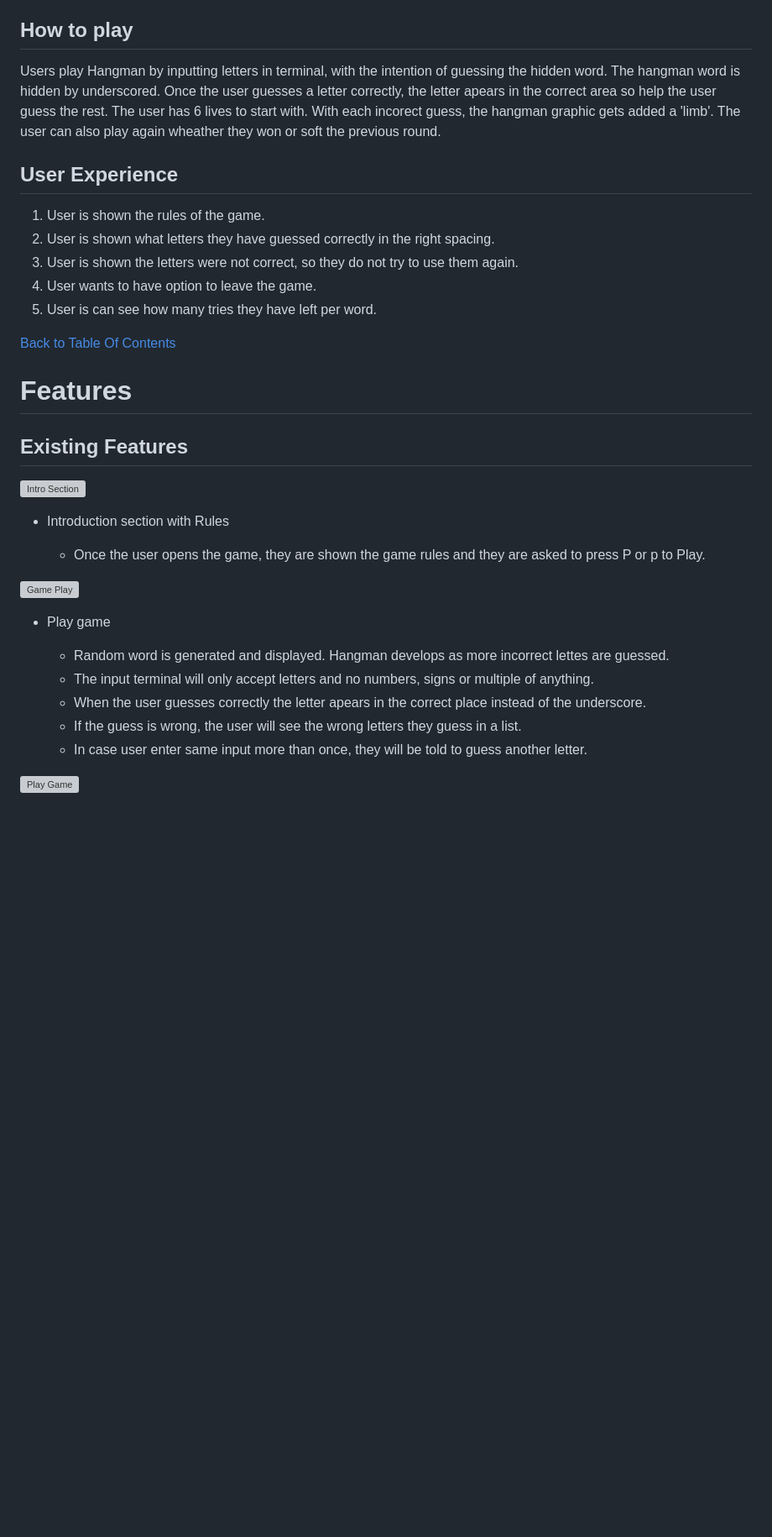
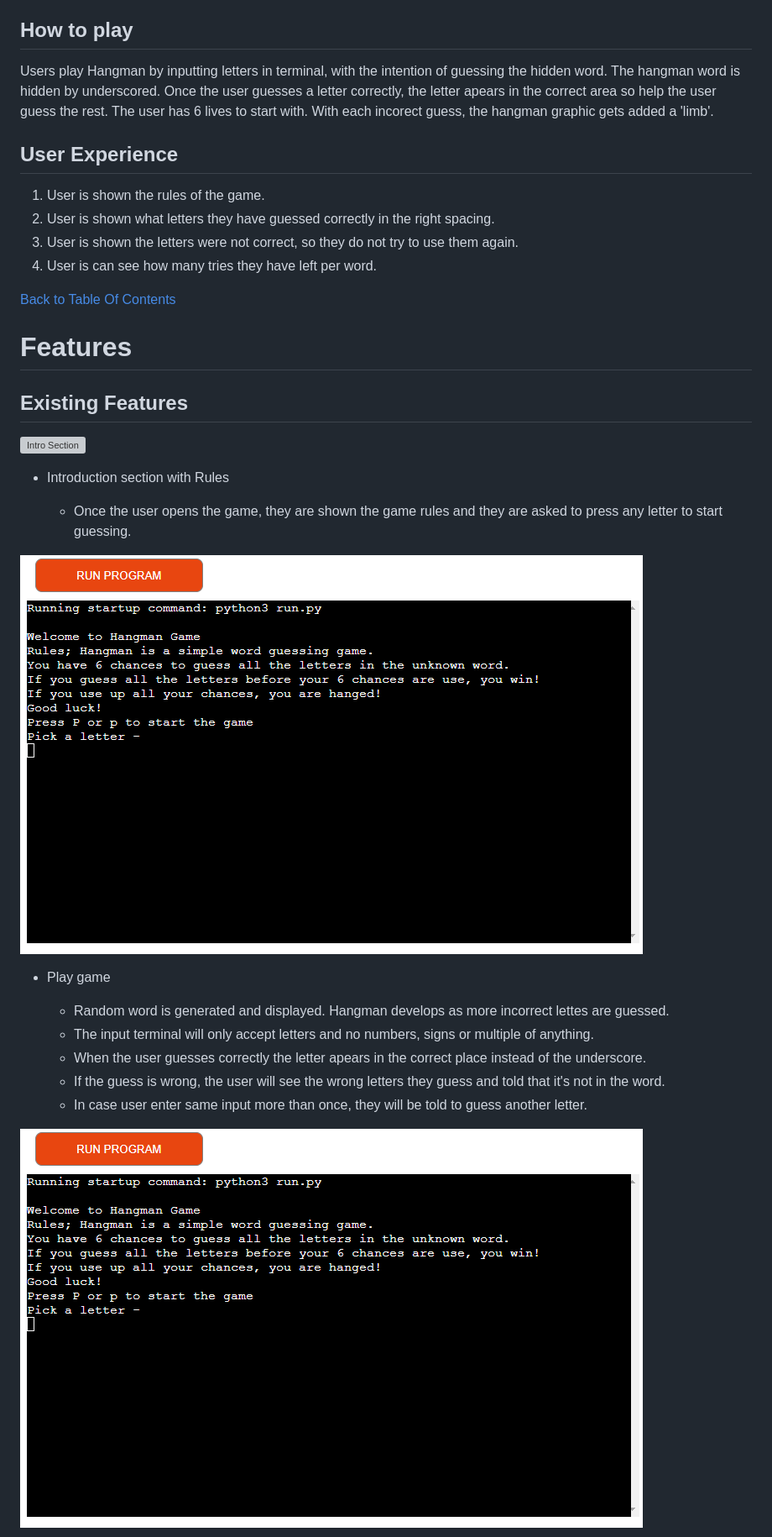
Before and after one commit to Mags07/python-hangman, a Markdown page: README.md, the part around the change printed below. Shown: that part at 84% size. Rendered like a GitHub page; pictures changed too: assets/readme_images/game_start.png (added); blank space fills up the shorter version; grey boxes are pictures that could not be loaded.

```diff
--- a/README.md
+++ b/README.md
@@ -27,15 +27,14 @@ The Hangman is Python terminal game which runs on Heroku. The user gets 6 tries
 
 ## How to play
 
-Users play Hangman by inputting letters in terminal, with the intention of guessing the hidden word. The hangman word is hidden by underscored. Once the user guesses a letter correctly, the letter apears in the correct area so help the user guess the rest. The user has 6 lives to start with. With each incorect guess, the hangman graphic gets added a 'limb'. The user can also play again wheather they won or soft the previous round.
+Users play Hangman by inputting letters in terminal, with the intention of guessing the hidden word. The hangman word is hidden by underscored. Once the user guesses a letter correctly, the letter apears in the correct area so help the user guess the rest. The user has 6 lives to start with. With each incorect guess, the hangman graphic gets added a 'limb'.
 
 ## User Experience
 
 1. User is shown the rules of the game.
 2. User is shown what letters they have guessed correctly in the right spacing.
 3. User is shown the letters were not correct, so they do not try to use them again.
-4. User wants to have option to leave the game.
-5. User is can see how many tries they have left per word.
+4. User is can see how many tries they have left per word.
 
 [Back to Table Of Contents](#table-of-contents)
 
@@ -46,16 +45,16 @@ Users play Hangman by inputting letters in terminal, with the intention of guess
 ![Intro Section](/pic.png)
 - Introduction section with Rules
 
-    - Once the user opens the game, they are shown the game rules and they are asked to press P or p to Play.
+    - Once the user opens the game, they are shown the game rules and they are asked to press any letter to start guessing.
 
-![Game Play](/pic.png)
+![Game Play](/assets/readme_images/game_start.png)
 - Play game
 
     - Random word is generated and displayed. Hangman develops as more incorrect lettes are guessed.
     - The input terminal will only accept letters and no numbers, signs or multiple of anything.
     - When the user guesses correctly the letter apears in the correct place instead of the underscore.
-    - If the guess is wrong, the user will see the wrong letters they guess in a list.
+    - If the guess is wrong, the user will see the wrong letters they guess and told that it's not in the word.
     - In case user enter same input more than once, they will be told to guess another letter.
 
-![Play Game](/pic.png)
+![Play Game](/assets/readme_images/game_start.png)
 
```
Also changed, not shown: other parts of README.md (+15 -34 lines), assets/readme_images/correct_guess.png (added), assets/readme_images/python_hangman.png (added), assets/readme_images/python_test.png (added), assets/readme_images/wrong_letter.png (added), 1 other file.
